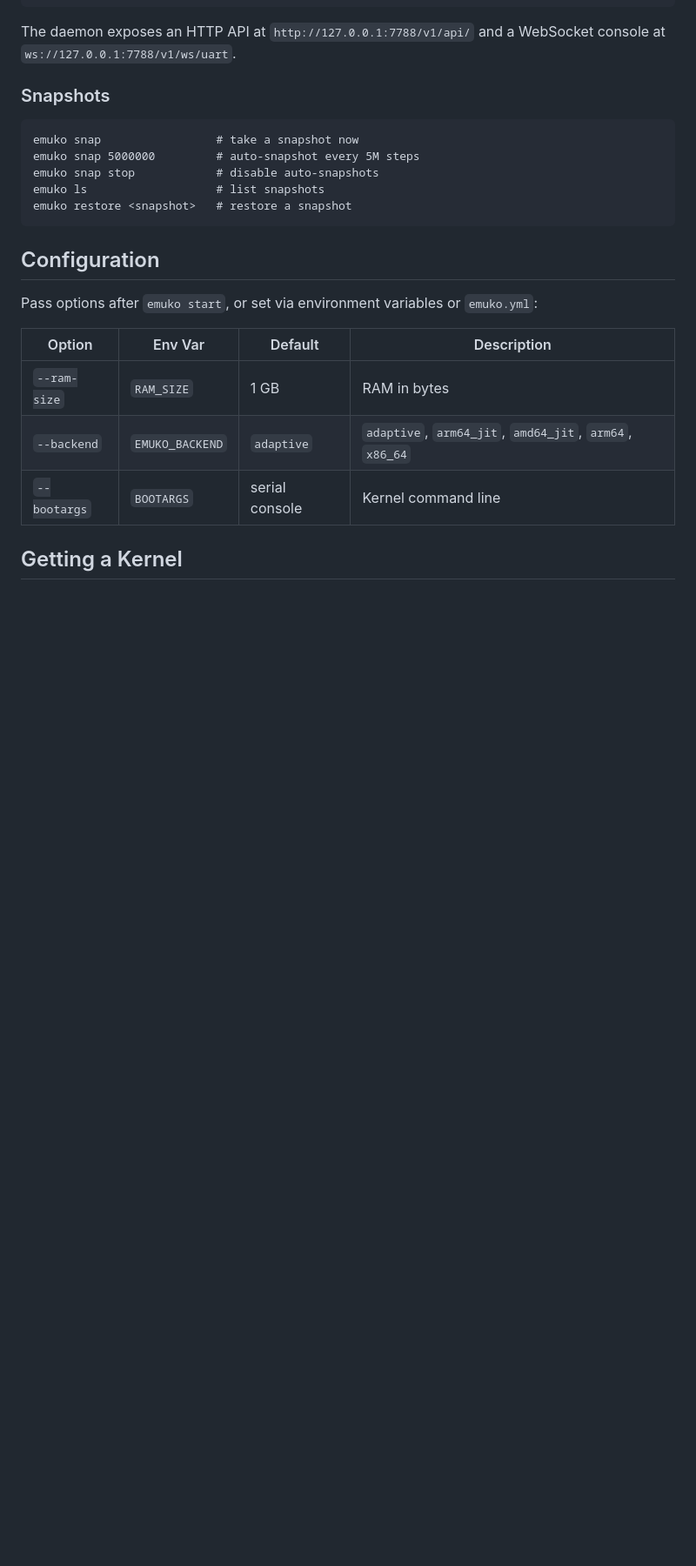
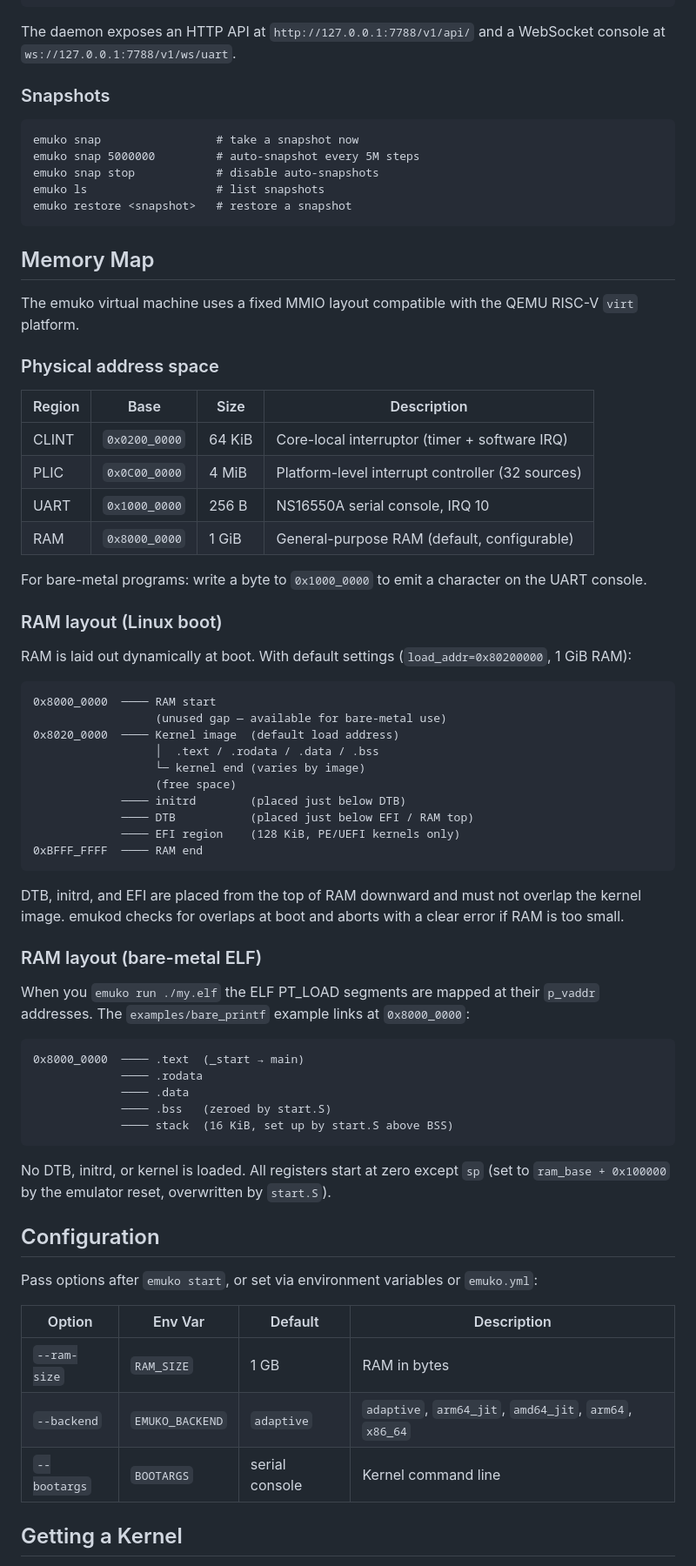
Before and after one commit to wkoszek/emuko, a Markdown page: README.md, the part around the change. Shown at 87% size. Rendered like a GitHub page; blank space fills up the shorter version.

Commit message:
Docs: add memory map section to README

````diff
--- a/README.md
+++ b/README.md
@@ -112,6 +112,54 @@ emuko ls                   # list snapshots
 emuko restore <snapshot>   # restore a snapshot
 ```
 
+## Memory Map
+
+The emuko virtual machine uses a fixed MMIO layout compatible with the QEMU RISC-V `virt` platform.
+
+### Physical address space
+
+| Region | Base | Size | Description |
+|--------|------|------|-------------|
+| CLINT | `0x0200_0000` | 64 KiB | Core-local interruptor (timer + software IRQ) |
+| PLIC | `0x0C00_0000` | 4 MiB | Platform-level interrupt controller (32 sources) |
+| UART | `0x1000_0000` | 256 B | NS16550A serial console, IRQ 10 |
+| RAM | `0x8000_0000` | 1 GiB | General-purpose RAM (default, configurable) |
+
+For bare-metal programs: write a byte to `0x1000_0000` to emit a character on the UART console.
+
+### RAM layout (Linux boot)
+
+RAM is laid out dynamically at boot. With default settings (`load_addr=0x80200000`, 1 GiB RAM):
+
+```
+0x8000_0000  ──── RAM start
+                  (unused gap — available for bare-metal use)
+0x8020_0000  ──── Kernel image  (default load address)
+                  │  .text / .rodata / .data / .bss
+                  └─ kernel end (varies by image)
+                  (free space)
+             ──── initrd        (placed just below DTB)
+             ──── DTB           (placed just below EFI / RAM top)
+             ──── EFI region    (128 KiB, PE/UEFI kernels only)
+0xBFFF_FFFF  ──── RAM end
+```
+
+DTB, initrd, and EFI are placed from the top of RAM downward and must not overlap the kernel image. emukod checks for overlaps at boot and aborts with a clear error if RAM is too small.
+
+### RAM layout (bare-metal ELF)
+
+When you `emuko run ./my.elf` the ELF PT_LOAD segments are mapped at their `p_vaddr` addresses. The `examples/bare_printf` example links at `0x8000_0000`:
+
+```
+0x8000_0000  ──── .text  (_start → main)
+             ──── .rodata
+             ──── .data
+             ──── .bss   (zeroed by start.S)
+             ──── stack  (16 KiB, set up by start.S above BSS)
+```
+
+No DTB, initrd, or kernel is loaded. All registers start at zero except `sp` (set to `ram_base + 0x100000` by the emulator reset, overwritten by `start.S`).
+
 ## Configuration
 
 Pass options after `emuko start`, or set via environment variables or `emuko.yml`:
````
